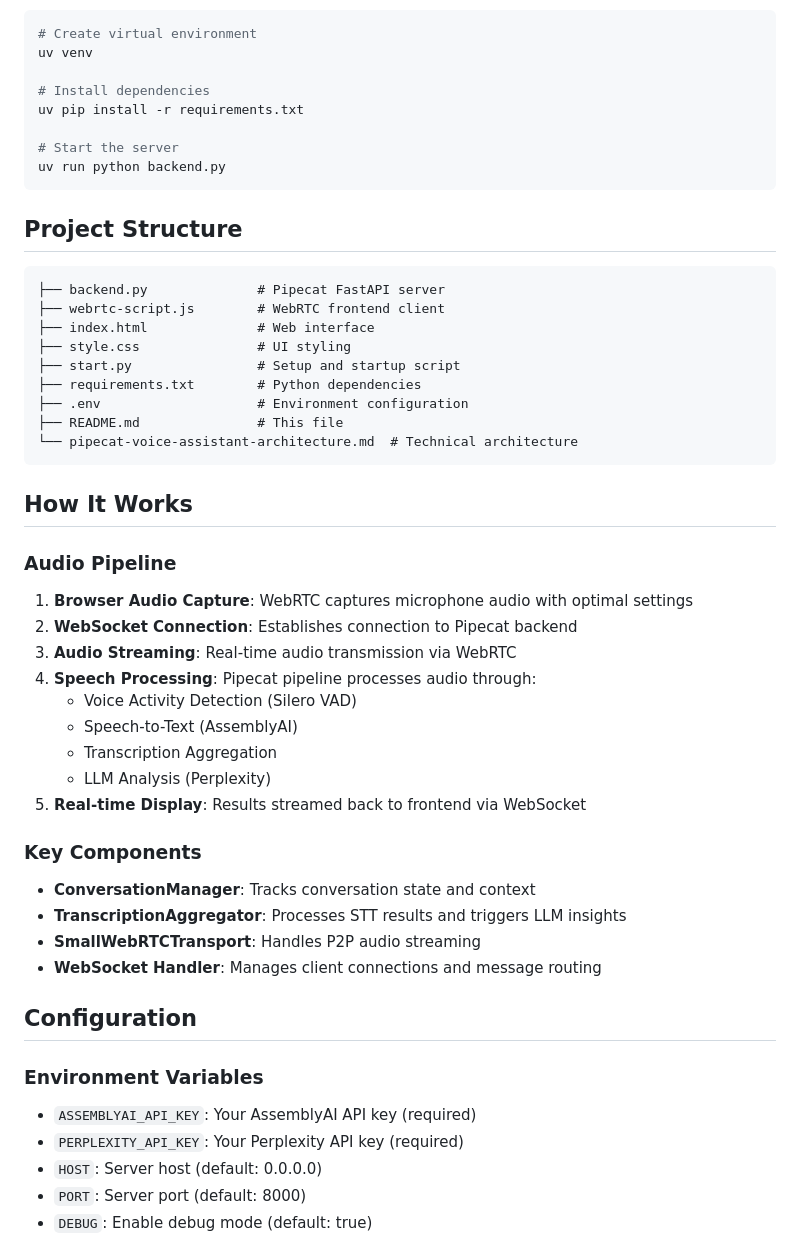
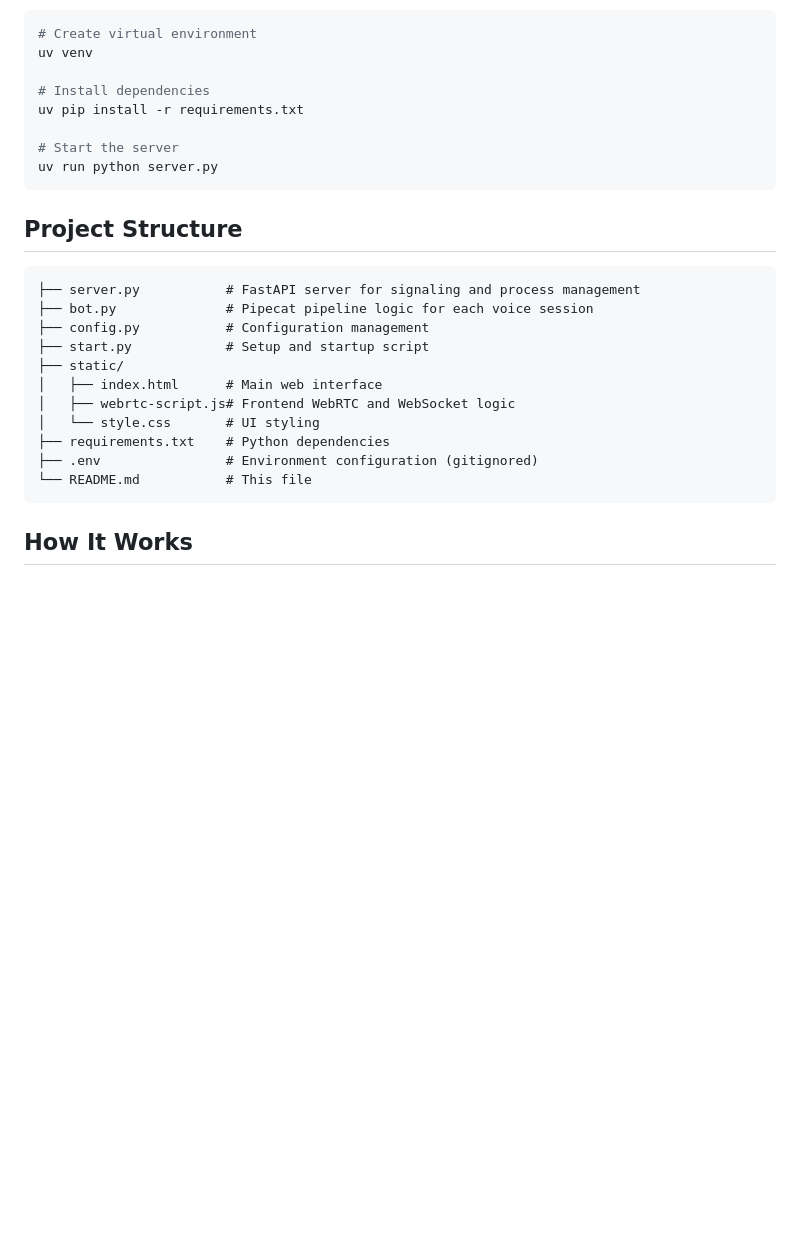
Before and after one commit to akaihola/carl, a Markdown page: README.md, the part around one of its changes. Drawn GitHub-style; blank space fills up the shorter version.

````diff
--- a/README.md
+++ b/README.md
@@ -86,51 +72,24 @@ uv venv
 uv pip install -r requirements.txt
 
 # Start the server
-uv run python backend.py
+uv run python server.py
 ```
 
 ## Project Structure
 
 ```
-├── backend.py              # Pipecat FastAPI server
-├── webrtc-script.js        # WebRTC frontend client
-├── index.html              # Web interface
-├── style.css               # UI styling
-├── start.py                # Setup and startup script
-├── requirements.txt        # Python dependencies
-├── .env                    # Environment configuration
-├── README.md               # This file
-└── pipecat-voice-assistant-architecture.md  # Technical architecture
+├── server.py           # FastAPI server for signaling and process management
+├── bot.py              # Pipecat pipeline logic for each voice session
+├── config.py           # Configuration management
+├── start.py            # Setup and startup script
+├── static/
+│   ├── index.html      # Main web interface
+│   ├── webrtc-script.js# Frontend WebRTC and WebSocket logic
+│   └── style.css       # UI styling
+├── requirements.txt    # Python dependencies
+├── .env                # Environment configuration (gitignored)
+└── README.md           # This file
 ```
 
 ## How It Works
 
-### Audio Pipeline
-
-1. **Browser Audio Capture**: WebRTC captures microphone audio with optimal settings
-2. **WebSocket Connection**: Establishes connection to Pipecat backend
-3. **Audio Streaming**: Real-time audio transmission via WebRTC
-4. **Speech Processing**: Pipecat pipeline processes audio through:
-   - Voice Activity Detection (Silero VAD)
-   - Speech-to-Text (AssemblyAI)
-   - Transcription Aggregation
-   - LLM Analysis (Perplexity)
-5. **Real-time Display**: Results streamed back to frontend via WebSocket
-
-### Key Components
-
-- **ConversationManager**: Tracks conversation state and context
-- **TranscriptionAggregator**: Processes STT results and triggers LLM insights
-- **SmallWebRTCTransport**: Handles P2P audio streaming
-- **WebSocket Handler**: Manages client connections and message routing
-
-## Configuration
-
-### Environment Variables
-
-- `ASSEMBLYAI_API_KEY`: Your AssemblyAI API key (required)
-- `PERPLEXITY_API_KEY`: Your Perplexity API key (required)
-- `HOST`: Server host (default: 0.0.0.0)
-- `PORT`: Server port (default: 8000)
-- `DEBUG`: Enable debug mode (default: true)
-
````
Also changed, not shown: other parts of README.md (+42 -82 lines), IMPLEMENTATION_SUMMARY.md (deleted, +0 -157 lines).
